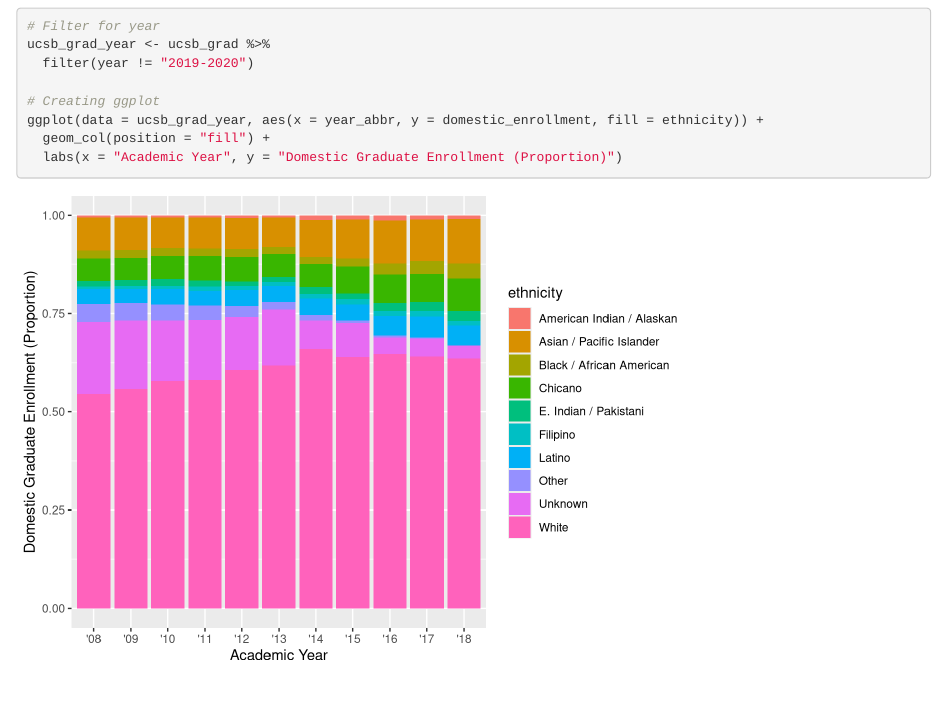
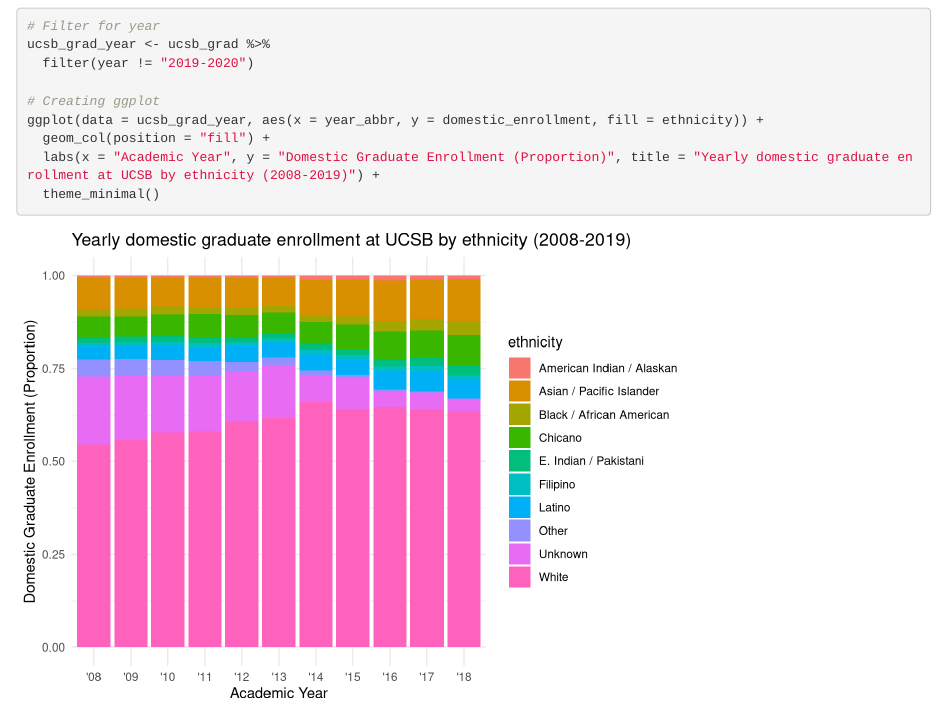
Before and after one commit to michelleshteyn1/ucsb-grad-group-29, an R Markdown document (group_29_ucsb_grad.Rmd): the page in a window 1100 px wide, from 120 px down. Rendered offline with R 4.5, knitr and Pandoc, with nearby package versions.

Commit message:
Added theme and title to graph

````diff
--- a/group_29_ucsb_grad.Rmd
+++ b/group_29_ucsb_grad.Rmd
@@ -28,5 +28,6 @@
 # Creating ggplot
 ggplot(data = ucsb_grad_year, aes(x = year_abbr, y = domestic_enrollment, fill = ethnicity)) +
   geom_col(position = "fill") +
-  labs(x = "Academic Year", y = "Domestic Graduate Enrollment (Proportion)")
+  labs(x = "Academic Year", y = "Domestic Graduate Enrollment (Proportion)", title = "Yearly domestic graduate enrollment at UCSB by ethnicity (2008-2019)") +
+  theme_minimal()
 ```
````
